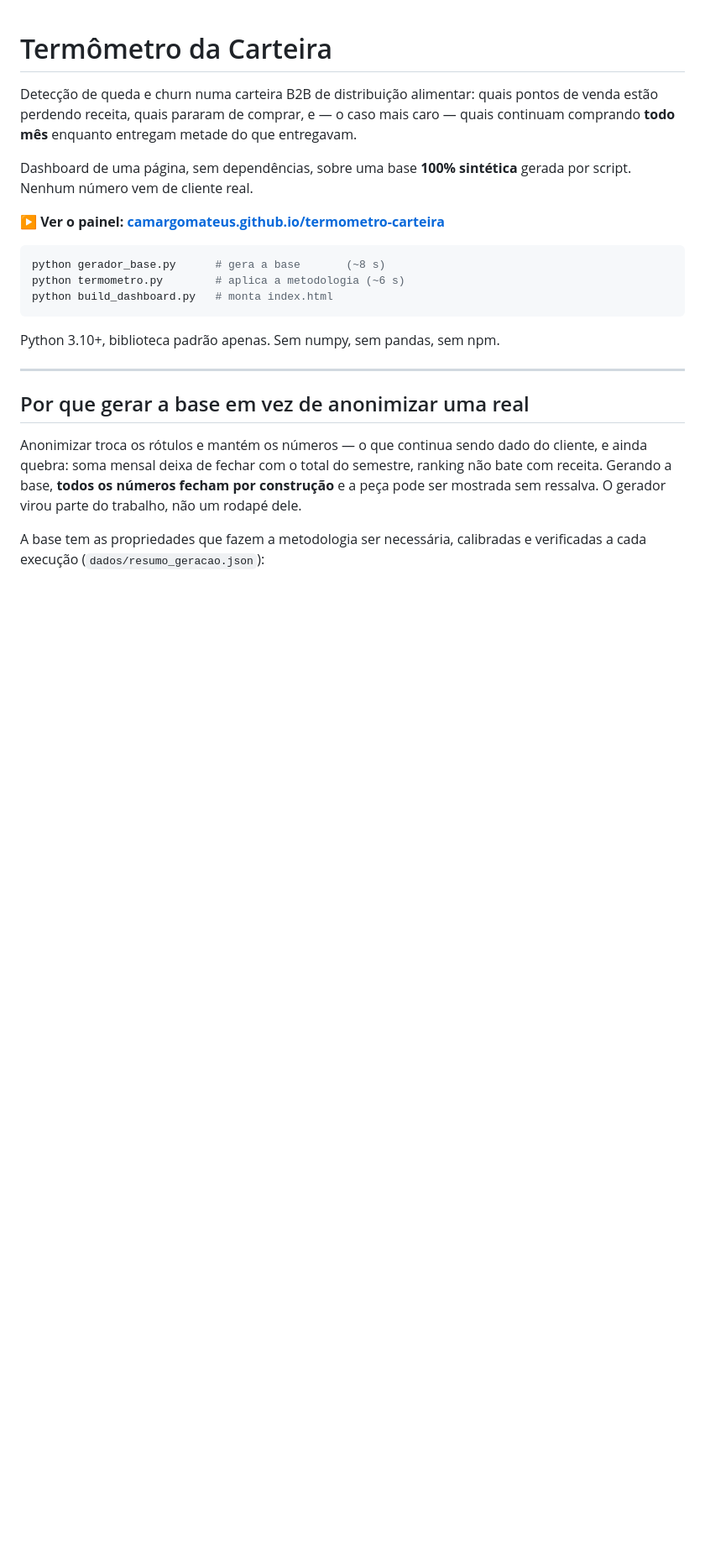
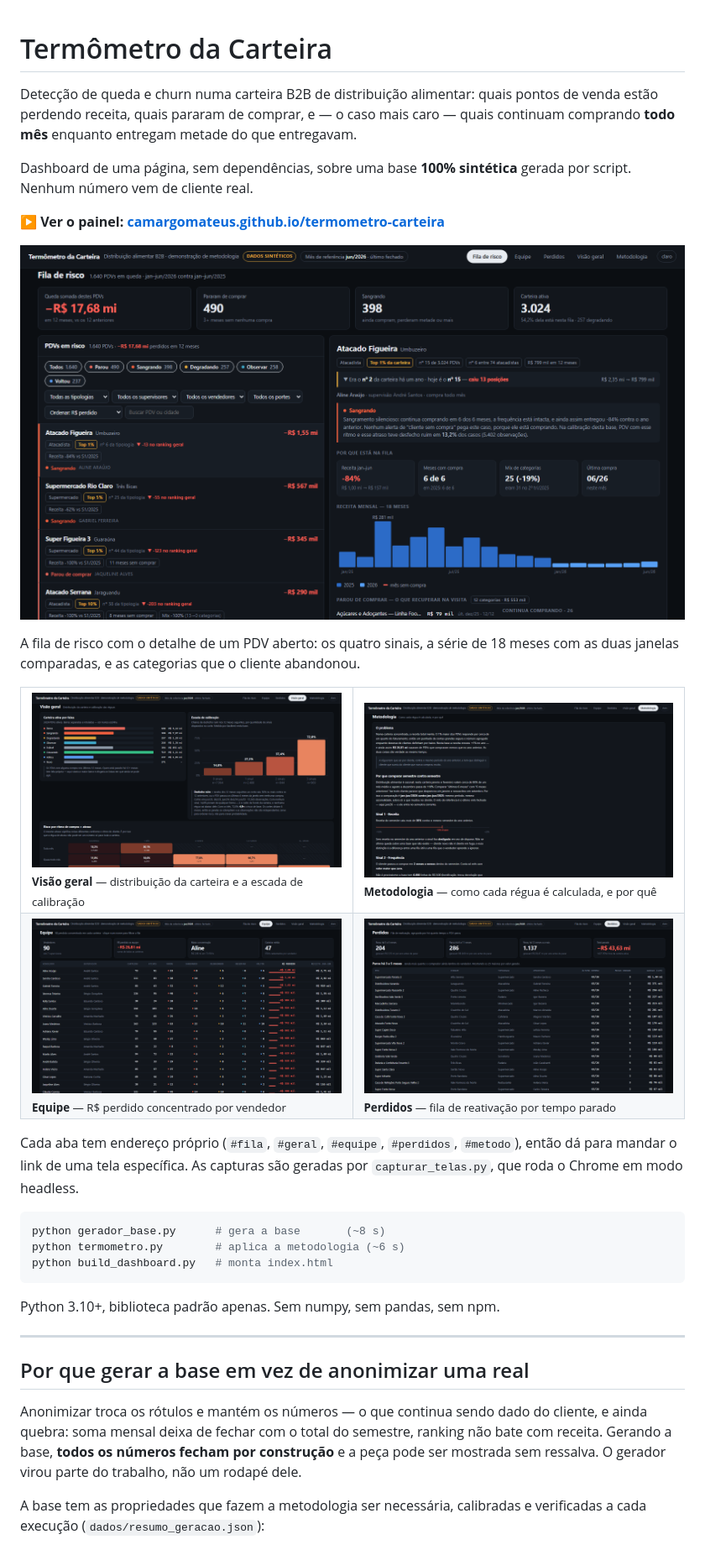
Before and after one commit to CamargoMateus/termometro-carteira, a Markdown page: README.md, the part around one of its changes. Shown at 84% size. Drawn GitHub-style; pictures changed too: capturas/1-fila-de-risco.png (added), capturas/2-visao-geral.png (added), capturas/3-metodologia.png (added); blank space fills up the shorter version.

````diff
--- a/README.md
+++ b/README.md
@@ -8,6 +8,30 @@ Dashboard de uma página, sem dependências, sobre uma base **100% sintética**
 por script. Nenhum número vem de cliente real.
 
 **▶ Ver o painel: [camargomateus.github.io/termometro-carteira](https://camargomateus.github.io/termometro-carteira/)**
+
+![Fila de risco](capturas/1-fila-de-risco.png)
+
+A fila de risco com o detalhe de um PDV aberto: os quatro sinais, a série de 18
+meses com as duas janelas comparadas, e as categorias que o cliente abandonou.
+
+<table>
+<tr>
+<td width="50%"><a href="capturas/2-visao-geral.png"><img src="capturas/2-visao-geral.png" alt="Visão geral"></a><br>
+<sub><b>Visão geral</b> — distribuição da carteira e a escada de calibração</sub></td>
+<td width="50%"><a href="capturas/3-metodologia.png"><img src="capturas/3-metodologia.png" alt="Metodologia"></a><br>
+<sub><b>Metodologia</b> — como cada régua é calculada, e por quê</sub></td>
+</tr>
+<tr>
+<td width="50%"><a href="capturas/4-equipe.png"><img src="capturas/4-equipe.png" alt="Equipe"></a><br>
+<sub><b>Equipe</b> — R$ perdido concentrado por vendedor</sub></td>
+<td width="50%"><a href="capturas/5-perdidos.png"><img src="capturas/5-perdidos.png" alt="Perdidos"></a><br>
+<sub><b>Perdidos</b> — fila de reativação por tempo parado</sub></td>
+</tr>
+</table>
+
+Cada aba tem endereço próprio (`#fila`, `#geral`, `#equipe`, `#perdidos`,
+`#metodo`), então dá para mandar o link de uma tela específica. As capturas são
+geradas por `capturar_telas.py`, que roda o Chrome em modo headless.
 
 ```bash
 python gerador_base.py      # gera a base       (~8 s)
````
Also changed, not shown: other parts of README.md (+1 -0 lines), capturas$1.png (added), 3 other files.
